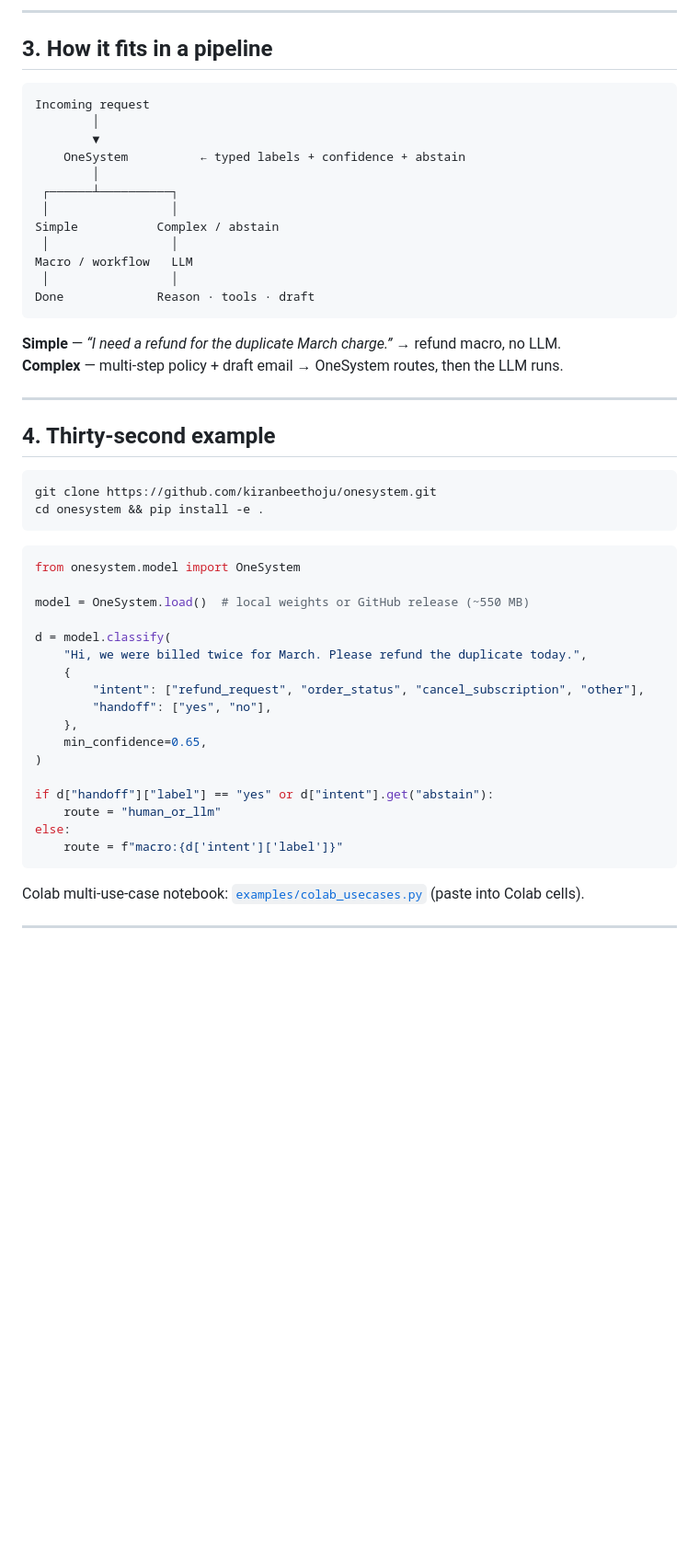
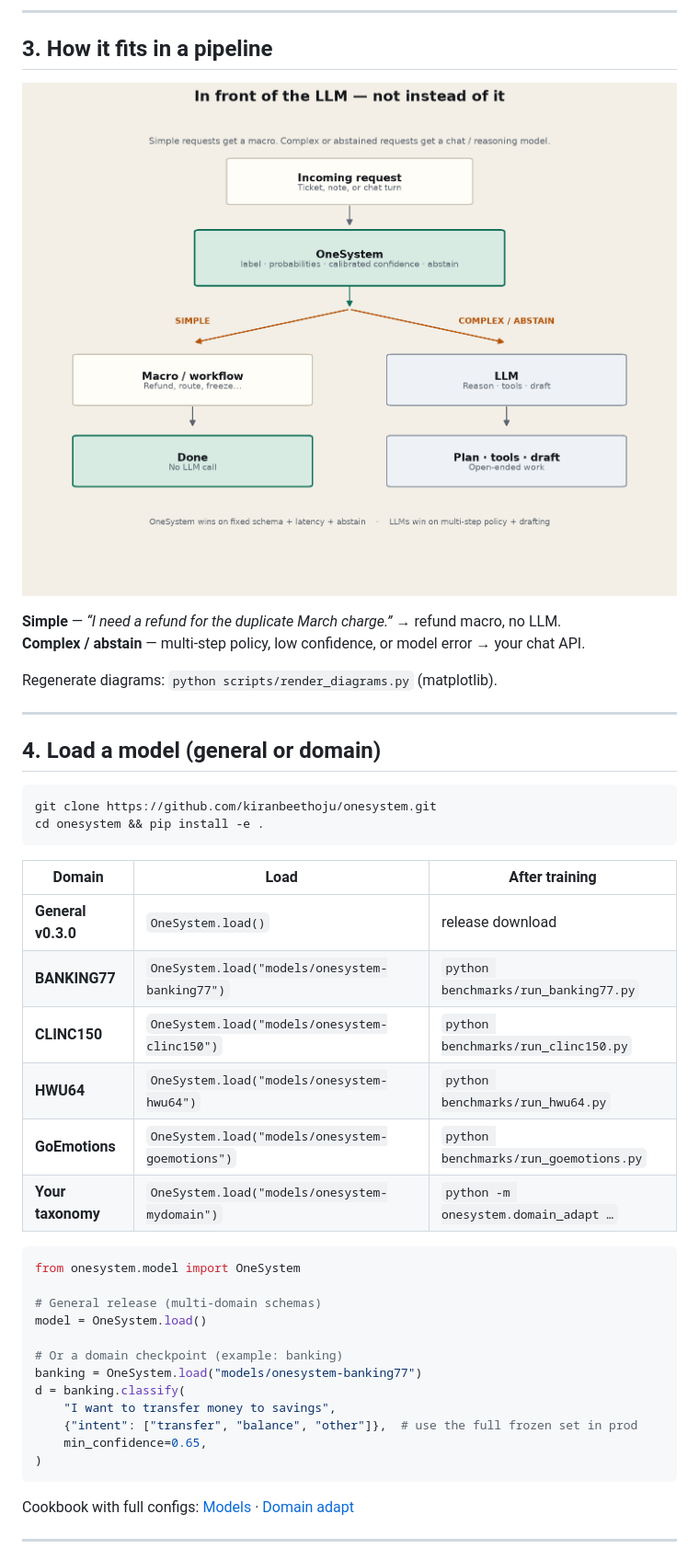
Before and after one commit to kiranbeethoju/onesystem, a Markdown page: README.md, the part around one of its changes. Shown at 92% size. GitHub-like rendering; pictures changed too: assets/pipeline.png (added); blank space fills up the shorter version.

````diff
--- a/README.md
+++ b/README.md
@@ -46,54 +46,47 @@ That is **routing**, not reasoning. An LLM is slower, costlier, and less determi
 
 ## 3. How it fits in a pipeline
 
-```
-Incoming request
-        │
-        ▼
-    OneSystem          ← typed labels + confidence + abstain
-        │
- ┌──────┴──────────┐
- │                 │
-Simple           Complex / abstain
- │                 │
-Macro / workflow   LLM
- │                 │
-Done             Reason · tools · draft
-```
+![OneSystem in front of the LLM — simple macros vs complex/abstain LLM path](assets/pipeline.png)
 
 **Simple** — *“I need a refund for the duplicate March charge.”* → refund macro, no LLM.
-**Complex** — multi-step policy + draft email → OneSystem routes, then the LLM runs.
+**Complex / abstain** — multi-step policy, low confidence, or model error → your chat API.
+
+Regenerate diagrams: `python scripts/render_diagrams.py` (matplotlib).
 
 ---
 
-## 4. Thirty-second example
+## 4. Load a model (general or domain)
 
 ```bash
 git clone https://github.com/kiranbeethoju/onesystem.git
 cd onesystem && pip install -e .
 ```
 
+| Domain | Load | After training |
+|---|---|---|
+| **General v0.3.0** | `OneSystem.load()` | release download |
+| **BANKING77** | `OneSystem.load("models/onesystem-banking77")` | `python benchmarks/run_banking77.py` |
+| **CLINC150** | `OneSystem.load("models/onesystem-clinc150")` | `python benchmarks/run_clinc150.py` |
+| **HWU64** | `OneSystem.load("models/onesystem-hwu64")` | `python benchmarks/run_hwu64.py` |
+| **GoEmotions** | `OneSystem.load("models/onesystem-goemotions")` | `python benchmarks/run_goemotions.py` |
+| **Your taxonomy** | `OneSystem.load("models/onesystem-mydomain")` | `python -m onesystem.domain_adapt …` |
+
 ```python
 from onesystem.model import OneSystem
 
-model = OneSystem.load()  # local weights or GitHub release (~550 MB)
+# General release (multi-domain schemas)
+model = OneSystem.load()
 
-d = model.classify(
-    "Hi, we were billed twice for March. Please refund the duplicate today.",
-    {
-        "intent": ["refund_request", "order_status", "cancel_subscription", "other"],
-        "handoff": ["yes", "no"],
-    },
+# Or a domain checkpoint (example: banking)
+banking = OneSystem.load("models/onesystem-banking77")
+d = banking.classify(
+    "I want to transfer money to savings",
+    {"intent": ["transfer", "balance", "other"]},  # use the full frozen set in prod
     min_confidence=0.65,
 )
-
-if d["handoff"]["label"] == "yes" or d["intent"].get("abstain"):
-    route = "human_or_llm"
-else:
-    route = f"macro:{d['intent']['label']}"
 ```
 
-Colab multi-use-case notebook: [`examples/colab_usecases.py`](examples/colab_usecases.py) (paste into Colab cells).
+Cookbook with full configs: [Models](https://kiranbeethoju.github.io/onesystem/#models) · [Domain adapt](https://kiranbeethoju.github.io/onesystem/#domain-adapt)
 
 ---
 
````
Also changed, not shown: other parts of README.md (+58 -24 lines), assets/architecture.png (added), docs/assets/architecture.png (added), docs/assets/pipeline.png (added), 5 other files.
